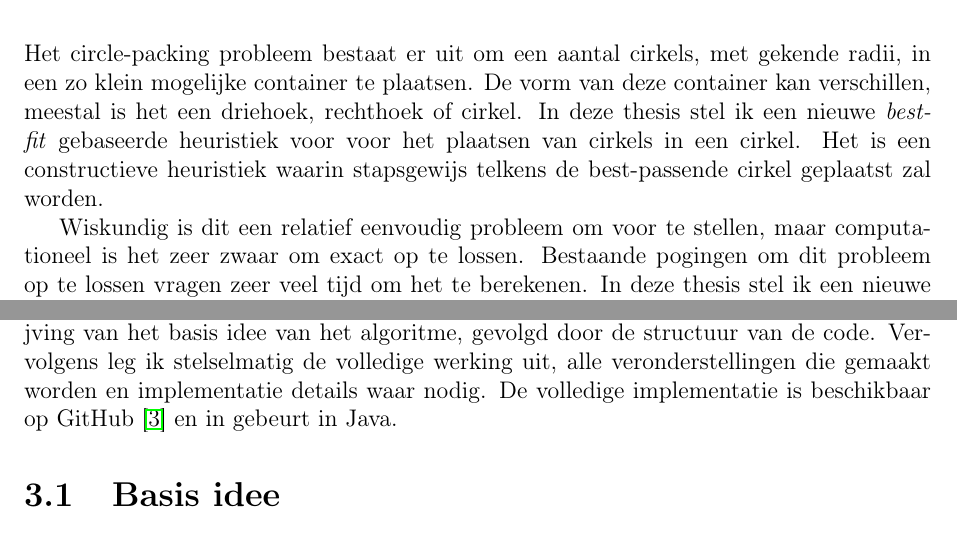
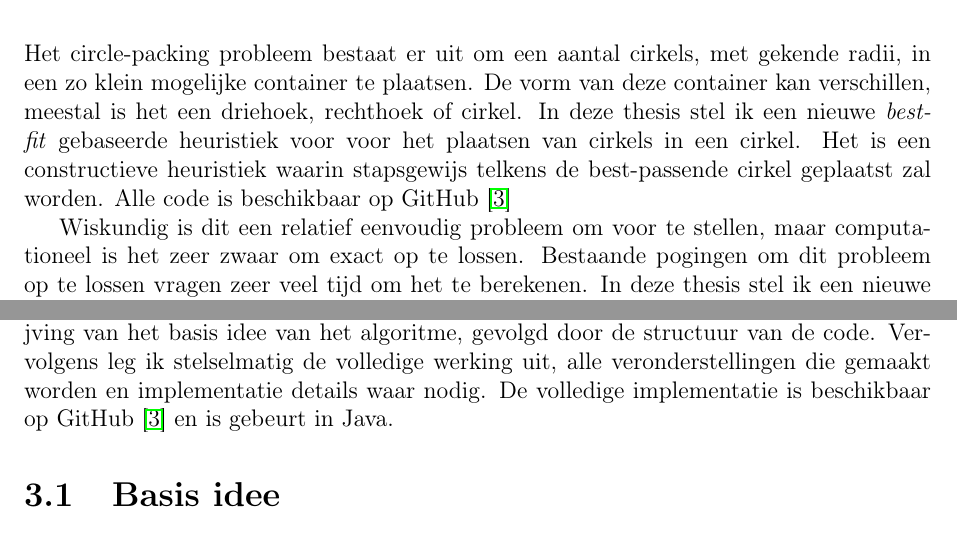
Before and after one commit to circle-packing/docs, a LaTeX thesis (thesis/thesis.tex): two parts of pages 3 and 12 of 23, joined at a grey line, cut so that both start at the same text. Compiled offline with pdfLaTeX.

Commit message:
Kleine aanpassingen.

```diff
--- a/thesis/thesis.tex
+++ b/thesis/thesis.tex
@@ -182,6 +182,7 @@ Het circle-packing probleem bestaat er uit om een aantal cirkels, met gekende ra
 De vorm van deze container kan verschillen, meestal is het een driehoek, rechthoek of cirkel.
 In deze thesis stel ik een nieuwe \textit{best-fit} gebaseerde heuristiek voor voor het plaatsen van cirkels in een cirkel.
 Het is een constructieve heuristiek waarin stapsgewijs telkens de best-passende cirkel geplaatst zal worden.
+Alle code is beschikbaar op GitHub \cite{circle-packing-github}
 
 Wiskundig is dit een relatief eenvoudig probleem om voor te stellen, maar computationeel is het zeer zwaar om exact op te lossen.
 Bestaande pogingen om dit probleem op te lossen vragen zeer veel tijd om het te berekenen.
@@ -340,7 +341,7 @@ Op beide figuren kan je ook de omcirkel zien.
 In dit hoofdstuk bespreek ik de werking van de heuristiek.
 Eerst geef ik een korte beschrijving van het basis idee van het algoritme, gevolgd door de structuur van de code.
 Vervolgens leg ik stelselmatig de volledige werking uit, alle veronderstellingen die gemaakt worden en implementatie details waar nodig.
-De volledige implementatie is beschikbaar op GitHub \cite{circle-packing-github} en in gebeurt in Java.
+De volledige implementatie is beschikbaar op GitHub \cite{circle-packing-github} en is gebeurt in Java.
 
 \section{Basis idee}
 
```
Also changed, not shown: thesis/thesis.pdf, thesis/thesis.tex (4 more changed lines).
